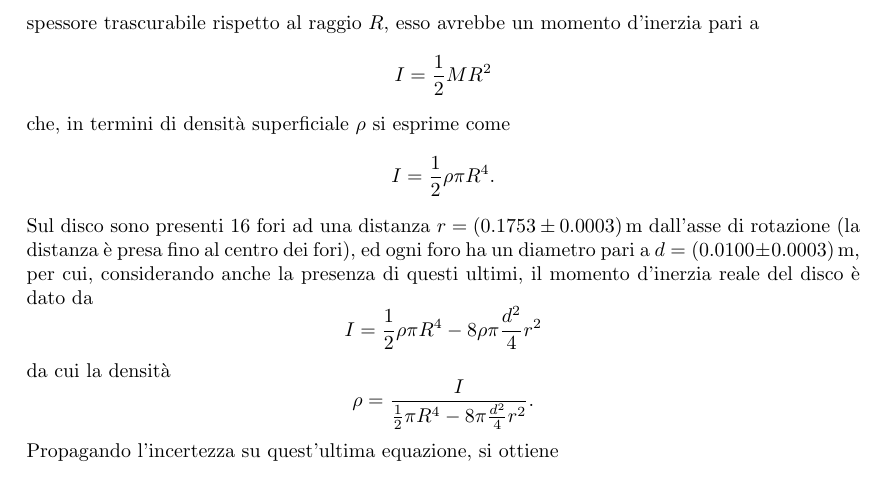
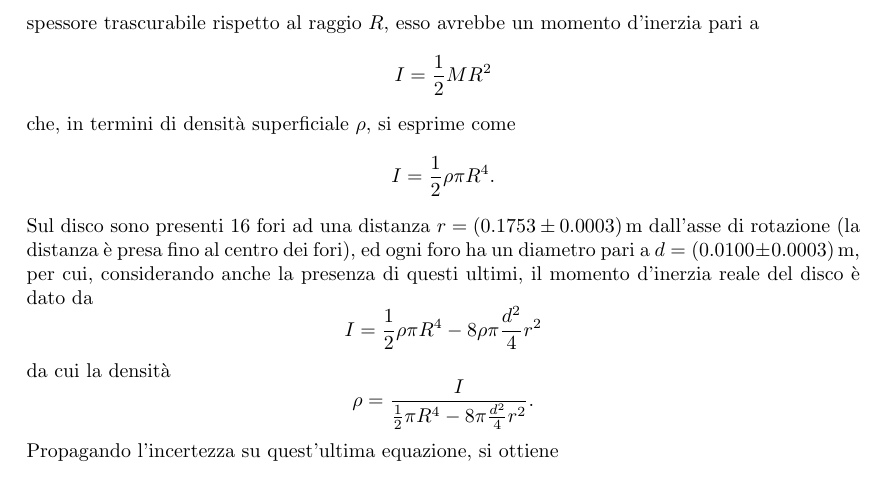
Before and after one commit to Legelli/volano, a LaTeX paper (PP6_Volano.tex): part of page 12 of 21, cut so that both start at the same text. Compiled offline with pdfLaTeX; the source files are stored in an older character set and shown here as Unicode.

Commit message:
Giusto una virgola

```diff
--- a/PP6_Volano.tex
+++ b/PP6_Volano.tex
@@ -378,7 +378,7 @@ che non è tuttavia compatibile con il valore trovato precedentemente in quanto
 \paragraph{Massa del volano} A partire dai risultati sul momento d'inerzia del disco ottenuti nella sezione \ref{subsec:prima}, possiamo tentare di stimare la massa del volano: supponendo il disco omogeneo e il suo spessore trascurabile rispetto al raggio $R$, esso avrebbe un momento d'inerzia pari a
 \[
 	I = \frac{1}{2} M R^2
-\] che, in termini di densità superficiale $\rho$ si esprime come
+\] che, in termini di densità superficiale $\rho$, si esprime come
 \[
 	I = \frac{1}{2} \rho \pi R^4.
 \] Sul disco sono presenti 16 fori ad una distanza $r = \SI{0.1753 \pm 0.0003}{m}$ dall'asse di rotazione (la distanza è presa fino al centro dei fori), ed ogni foro ha un diametro pari a $d = \SI{0.0100 \pm 0.0003}{m}$, per cui, considerando anche la presenza di questi ultimi, il momento d'inerzia reale del disco è dato da
```
